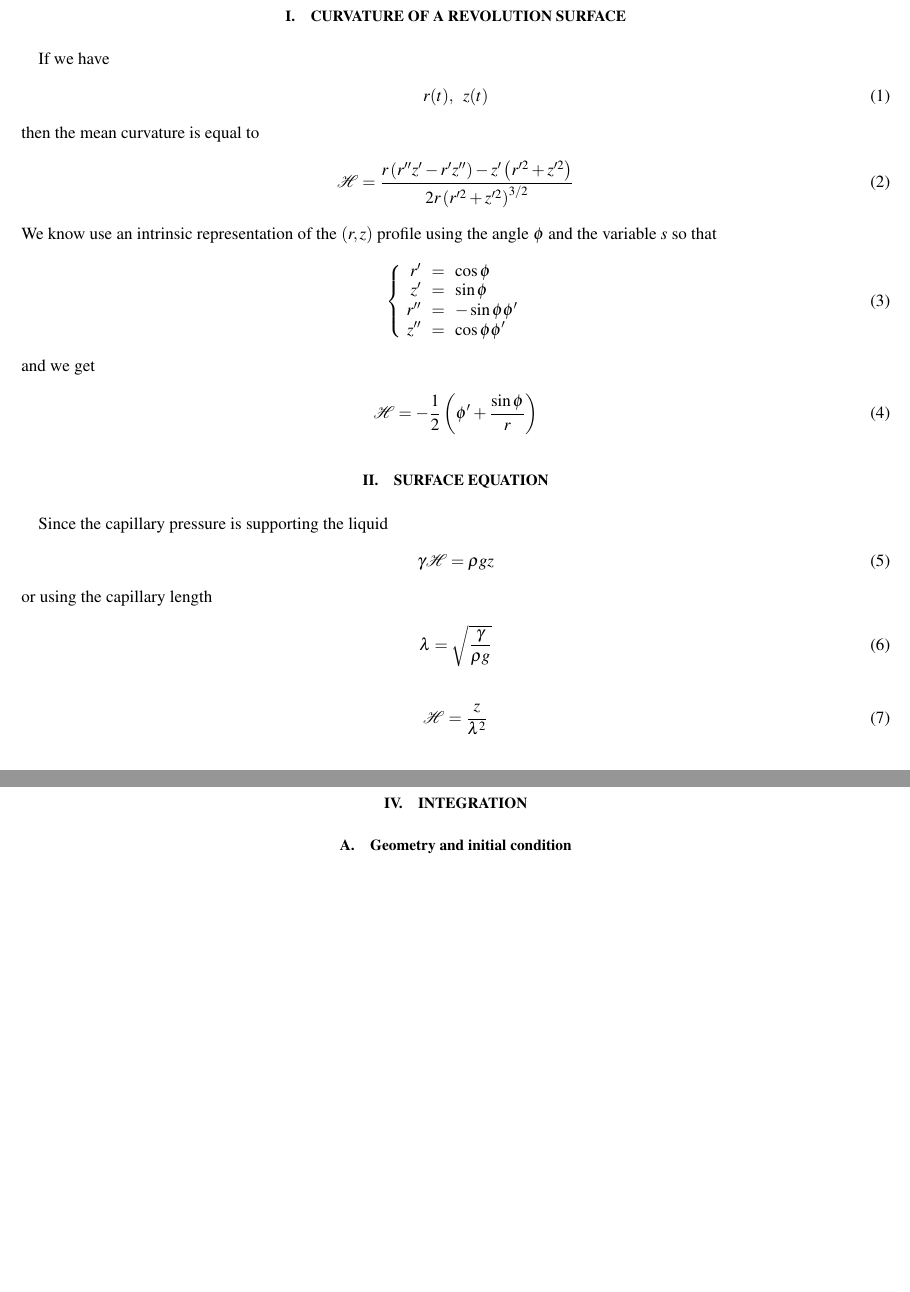
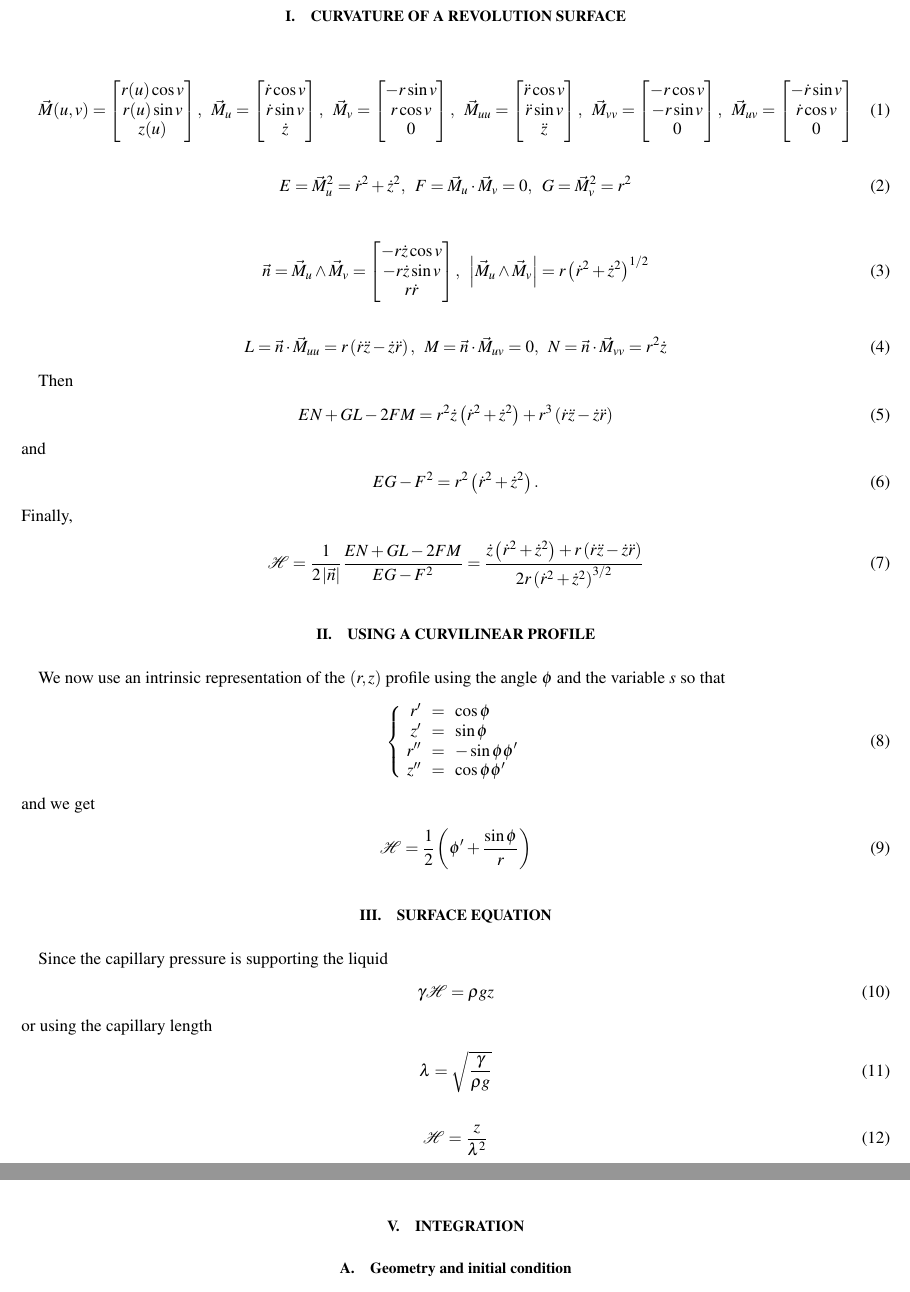
Before and after one commit to ybouret/capillarity, a LaTeX paper (doc/shape.tex): two parts of pages 1 and 3 of 3, joined at a grey line, cut so that both start at the same text, the shorter picture padded with empty space. Compiled offline with pdfLaTeX.

Commit message:
got the right equation...

```diff
--- a/doc/shape.tex
+++ b/doc/shape.tex
@@ -12,20 +12,90 @@
 
 \section{Curvature of a revolution surface}
 
-If we have
 \begin{equation}
-	r(t),\;\; z(t)
+	\vec{M}(u,v) =
+	\begin{bmatrix}
+	r(u)\cos v\\
+	r(u)\sin v\\
+	z(u)
+	\end{bmatrix},
+	\;\;
+	\vec{M}_u =
+	\begin{bmatrix}
+	\dot{r}\cos v\\
+	\dot{r}\sin v\\
+	\dot{z}
+	\end{bmatrix},
+	\;\;
+	\vec{M}_v =
+	\begin{bmatrix}
+	-r \sin v\\
+	 r \cos v\\
+	 0
+	\end{bmatrix},
+	\;\;
+	\vec{M}_{uu} =
+	\begin{bmatrix}
+	\ddot{r} \cos v\\
+	\ddot{r} \sin v\\
+	\ddot{z}
+	\end{bmatrix},
+	\;\;
+	\vec{M}_{vv} =
+	\begin{bmatrix}
+	-r \cos v\\
+	-r \sin v\\
+	0
+	\end{bmatrix},
+	\;\;
+	\vec{M}_{uv} =
+	\begin{bmatrix}
+	-\dot{r} \sin v\\
+	 \dot{r} \cos v\\
+	 0
+	\end{bmatrix}
 \end{equation}
-then the mean curvature is equal to
+
 \begin{equation}
-	\mathcal{H} =  \dfrac{
-		r \left(r''z'-r'z''\right)  - z' \left(r'^2+z'^2\right)
-	}
-	{
-		2r\left(r'^2+z'^2\right)^{3/2}
-	}
+	E = \vec{M}_u^2 = \dot{r}^2 + \dot{z}^2,\;\;
+	F = \vec{M}_u \cdot \vec{M}_v = 0,\;\;
+	G = \vec{M}_v^2 = r^2
 \end{equation}
-We know use an intrinsic representation of the $(r,z)$ profile using the
+
+\begin{equation}
+	\vec{n} = \vec{M}_u \wedge \vec{M}_v =
+	\begin{bmatrix}
+	-r\dot{z}\cos v\\
+	-r\dot{z}\sin v\\
+	r\dot{r}
+	\end{bmatrix},\;\;
+	\left\vert\vec{M}_u \wedge \vec{M}_v\right\vert = r\left(\dot{r}^2 + \dot{z}^2\right)^{1/2}
+\end{equation}
+
+\begin{equation}
+	L = \vec{n}\cdot\vec{M}_{uu} = r\left(\dot{r}\ddot{z}-\dot{z}\ddot{r}\right),\;\;
+	M = \vec{n}\cdot\vec{M}_{uv} = 0,
+	\;\;
+	N = \vec{n}\cdot\vec{M}_{vv} = r^2\dot{z}
+\end{equation}
+
+Then
+\begin{equation}
+	EN + GL - 2FM = r^2 \dot{z} \left(\dot{r}^2 + \dot{z}^2\right) + r^3\left(\dot{r}\ddot{z}-\dot{z}\ddot{r}\right)
+\end{equation}
+and
+\begin{equation}
+	EG - F^2 = r^2 \left(\dot{r}^2 + \dot{z}^2\right).
+\end{equation}
+Finally,
+\begin{equation}
+	\mathcal{H} = \dfrac{1}{2\left\vert\vec{n}\right\vert} \dfrac{EN + GL - 2FM}{EG - F^2} =
+	\dfrac{\dot{z} \left(\dot{r}^2 + \dot{z}^2\right) + r\left(\dot{r}\ddot{z}-\dot{z}\ddot{r}\right)}
+	{2r\left(\dot{r}^2 + \dot{z}^2\right)^{3/2}}
+\end{equation}
+
+\section{Using a curvilinear profile}
+We now use an intrinsic representation of the $(r,z)$ profile using the
 angle $\phi$ and the variable $s$ so that
 \begin{equation}
 \left\lbrace
@@ -39,7 +109,7 @@ angle $\phi$ and the variable $s$ so that
 \end{equation}
 and we get
 \begin{equation}
-	\mathcal{H} = -\frac{1}{2} \left(\phi'+\dfrac{\sin\phi}{r}\right)
+	\mathcal{H} = \frac{1}{2} \left(\phi'+\dfrac{\sin\phi}{r}\right)
 \end{equation}
 
 \section{Surface equation}
```
Also changed, not shown: 1 other file.
